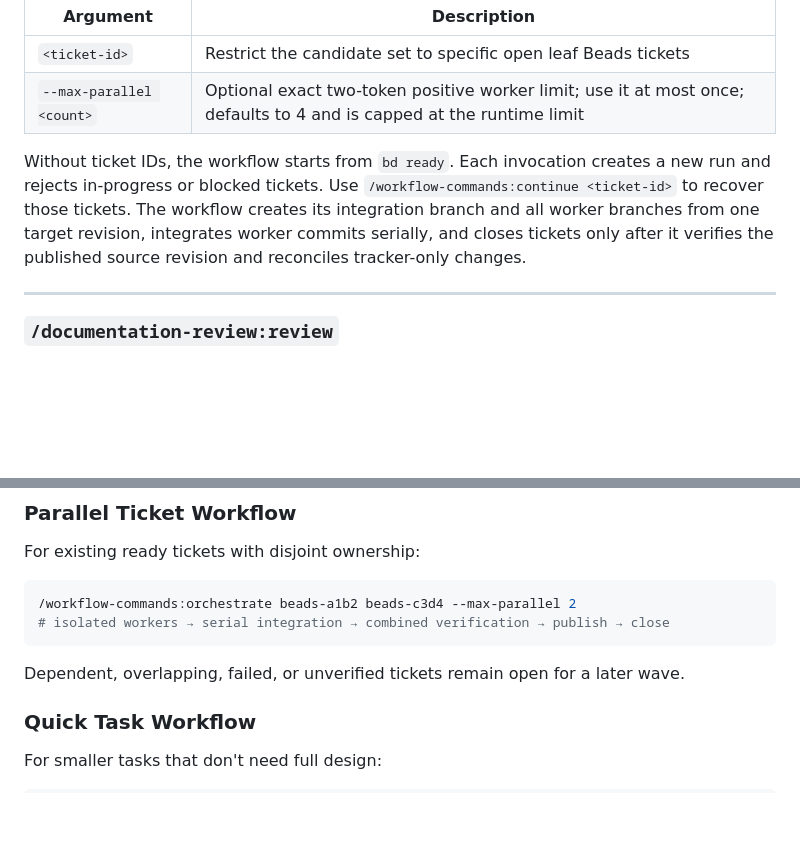
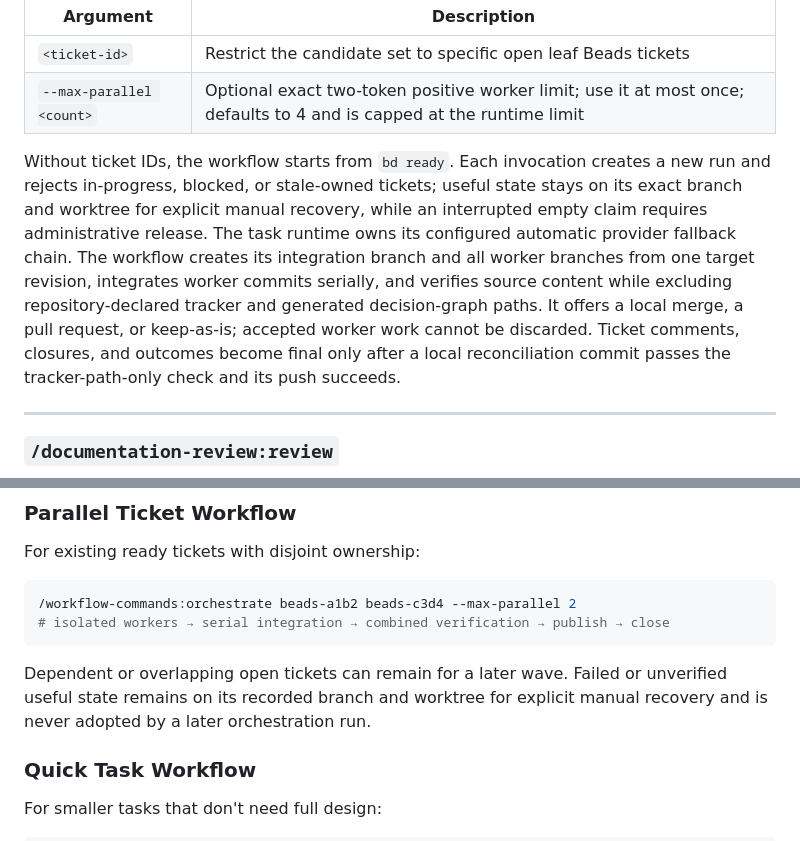
Before and after one commit to kylestratis/kyle-claude-plugins, a Markdown page: README.md, 2 parts joined by grey strips. GitHub-like rendering; blank space fills up the shorter version.

Commit message:
fix: align orchestration composition

````diff
--- a/README.md
+++ b/README.md
@@ -550,7 +550,7 @@ Coordinate independent open leaf Beads tickets in isolated worktrees.
 | `<ticket-id>` | Restrict the candidate set to specific open leaf Beads tickets |
 | `--max-parallel <count>` | Optional exact two-token positive worker limit; use it at most once; defaults to 4 and is capped at the runtime limit |
 
-Without ticket IDs, the workflow starts from `bd ready`. Each invocation creates a new run and rejects in-progress or blocked tickets. Use `/workflow-commands:continue <ticket-id>` to recover those tickets. The workflow creates its integration branch and all worker branches from one target revision, integrates worker commits serially, and closes tickets only after it verifies the published source revision and reconciles tracker-only changes.
+Without ticket IDs, the workflow starts from `bd ready`. Each invocation creates a new run and rejects in-progress, blocked, or stale-owned tickets; useful state stays on its exact branch and worktree for explicit manual recovery, while an interrupted empty claim requires administrative release. The task runtime owns its configured automatic provider fallback chain. The workflow creates its integration branch and all worker branches from one target revision, integrates worker commits serially, and verifies source content while excluding repository-declared tracker and generated decision-graph paths. It offers a local merge, a pull request, or keep-as-is; accepted worker work cannot be discarded. Ticket comments, closures, and outcomes become final only after a local reconciliation commit passes the tracker-path-only check and its push succeeds.
 
 ---
 
@@ -670,7 +670,7 @@ For existing ready tickets with disjoint ownership:
 # isolated workers → serial integration → combined verification → publish → close
 ```
 
-Dependent, overlapping, failed, or unverified tickets remain open for a later wave.
+Dependent or overlapping open tickets can remain for a later wave. Failed or unverified useful state remains on its recorded branch and worktree for explicit manual recovery and is never adopted by a later orchestration run.
 
 ### Quick Task Workflow
 
````
Also changed, not shown: CHANGELOG.md (+7 -5 lines), 1 other file.
